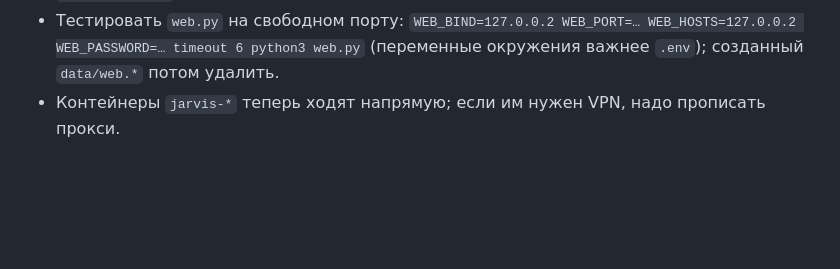
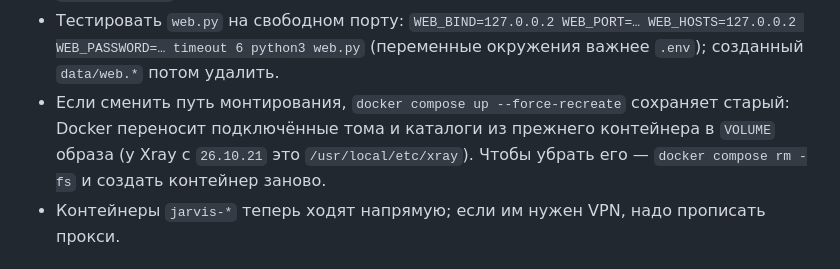
Before and after one commit to dlarin/lan_vpn_proxy, a Markdown page: .claude/context.md, the part around the change. Drawn GitHub-style; blank space fills up the shorter version.

Commit message:
Контекст: старые точки монтирования при пересоздании контейнера
Co-Authored-By: Claude Opus 5.5 <noreply@anthropic.com>

```diff
--- a/.claude/context.md
+++ b/.claude/context.md
@@ -98,6 +98,7 @@ _Обновлено: 2026-10-24. Файл ведёт скил `/save-context`._
 - В compose `!reset` для списка сбрасывает и новое значение — для замены списка нужен `!override` (Compose ≥ 2.24; на `green` 2.26).
 - Ключ REALITY в тестах должен быть в формате x25519 (32 байта base64url) — иначе `xray run -test` отвергает конфиг.
 - Тестировать `web.py` на свободном порту: `WEB_BIND=127.0.0.2 WEB_PORT=… WEB_HOSTS=127.0.0.2 WEB_PASSWORD=… timeout 6 python3 web.py` (переменные окружения важнее `.env`); созданный `data/web.*` потом удалить.
+- Если сменить путь монтирования, `docker compose up --force-recreate` сохраняет старый: Docker переносит подключённые тома и каталоги из прежнего контейнера в `VOLUME` образа (у Xray с `26.10.21` это `/usr/local/etc/xray`). Чтобы убрать его — `docker compose rm -fs` и создать контейнер заново.
 - Контейнеры `jarvis-*` теперь ходят напрямую; если им нужен VPN, надо прописать прокси.
 
 ## Журнал сессий
```
